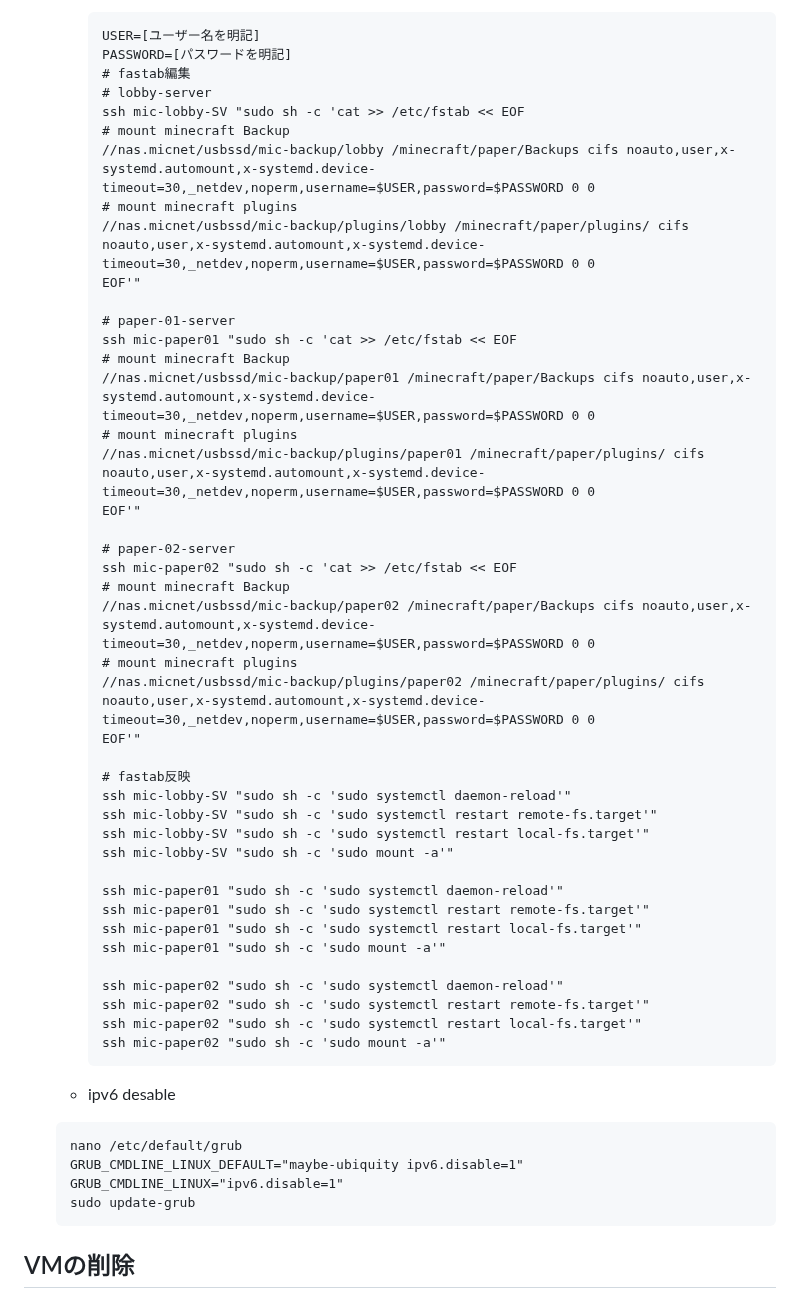
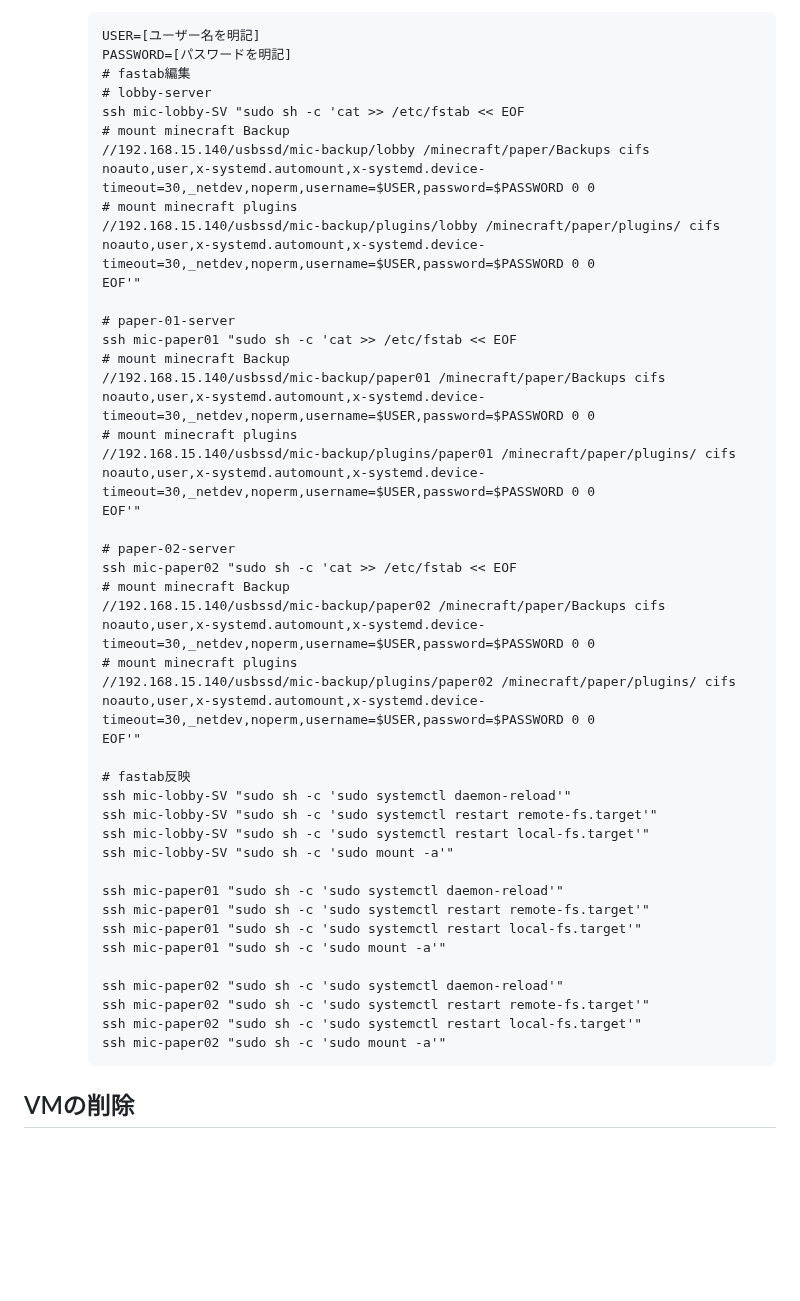
Before and after one commit to maron-gt123/k8s-setup-for-proxmox, a Markdown page: minecraft/README.md, the part around the change. GitHub-like rendering; blank space fills up the shorter version.

````diff
--- a/minecraft/README.md
+++ b/minecraft/README.md
@@ -53,25 +53,25 @@ Minecraft Server開始に必要な初回セットアップ方法
           # lobby-server
           ssh mic-lobby-SV "sudo sh -c 'cat >> /etc/fstab << EOF
           # mount minecraft Backup
-          //nas.micnet/usbssd/mic-backup/lobby /minecraft/paper/Backups cifs noauto,user,x-systemd.automount,x-systemd.device-timeout=30,_netdev,noperm,username=$USER,password=$PASSWORD 0 0
+          //192.168.15.140/usbssd/mic-backup/lobby /minecraft/paper/Backups cifs noauto,user,x-systemd.automount,x-systemd.device-timeout=30,_netdev,noperm,username=$USER,password=$PASSWORD 0 0
           # mount minecraft plugins
-          //nas.micnet/usbssd/mic-backup/plugins/lobby /minecraft/paper/plugins/ cifs noauto,user,x-systemd.automount,x-systemd.device-timeout=30,_netdev,noperm,username=$USER,password=$PASSWORD 0 0
+          //192.168.15.140/usbssd/mic-backup/plugins/lobby /minecraft/paper/plugins/ cifs noauto,user,x-systemd.automount,x-systemd.device-timeout=30,_netdev,noperm,username=$USER,password=$PASSWORD 0 0
           EOF'"
 
           # paper-01-server
           ssh mic-paper01 "sudo sh -c 'cat >> /etc/fstab << EOF
           # mount minecraft Backup
-          //nas.micnet/usbssd/mic-backup/paper01 /minecraft/paper/Backups cifs noauto,user,x-systemd.automount,x-systemd.device-timeout=30,_netdev,noperm,username=$USER,password=$PASSWORD 0 0
+          //192.168.15.140/usbssd/mic-backup/paper01 /minecraft/paper/Backups cifs noauto,user,x-systemd.automount,x-systemd.device-timeout=30,_netdev,noperm,username=$USER,password=$PASSWORD 0 0
           # mount minecraft plugins
-          //nas.micnet/usbssd/mic-backup/plugins/paper01 /minecraft/paper/plugins/ cifs noauto,user,x-systemd.automount,x-systemd.device-timeout=30,_netdev,noperm,username=$USER,password=$PASSWORD 0 0
+          //192.168.15.140/usbssd/mic-backup/plugins/paper01 /minecraft/paper/plugins/ cifs noauto,user,x-systemd.automount,x-systemd.device-timeout=30,_netdev,noperm,username=$USER,password=$PASSWORD 0 0
           EOF'"
 
           # paper-02-server
           ssh mic-paper02 "sudo sh -c 'cat >> /etc/fstab << EOF
           # mount minecraft Backup
-          //nas.micnet/usbssd/mic-backup/paper02 /minecraft/paper/Backups cifs noauto,user,x-systemd.automount,x-systemd.device-timeout=30,_netdev,noperm,username=$USER,password=$PASSWORD 0 0
+          //192.168.15.140/usbssd/mic-backup/paper02 /minecraft/paper/Backups cifs noauto,user,x-systemd.automount,x-systemd.device-timeout=30,_netdev,noperm,username=$USER,password=$PASSWORD 0 0
           # mount minecraft plugins
-          //nas.micnet/usbssd/mic-backup/plugins/paper02 /minecraft/paper/plugins/ cifs noauto,user,x-systemd.automount,x-systemd.device-timeout=30,_netdev,noperm,username=$USER,password=$PASSWORD 0 0
+          //192.168.15.140/usbssd/mic-backup/plugins/paper02 /minecraft/paper/plugins/ cifs noauto,user,x-systemd.automount,x-systemd.device-timeout=30,_netdev,noperm,username=$USER,password=$PASSWORD 0 0
           EOF'"
 
           # fastab反映
@@ -90,13 +90,6 @@ Minecraft Server開始に必要な初回セットアップ方法
           ssh mic-paper02 "sudo sh -c 'sudo systemctl restart local-fs.target'"
           ssh mic-paper02 "sudo sh -c 'sudo mount -a'"
 
-    + ipv6 desable
-     ```
-    nano /etc/default/grub
-    GRUB_CMDLINE_LINUX_DEFAULT="maybe-ubiquity ipv6.disable=1"
-    GRUB_CMDLINE_LINUX="ipv6.disable=1"
-    sudo update-grub
-     ```
 ## VMの削除
 * proxmoxホストコンソールで以下の処理を実施しVMを削除
 
````
